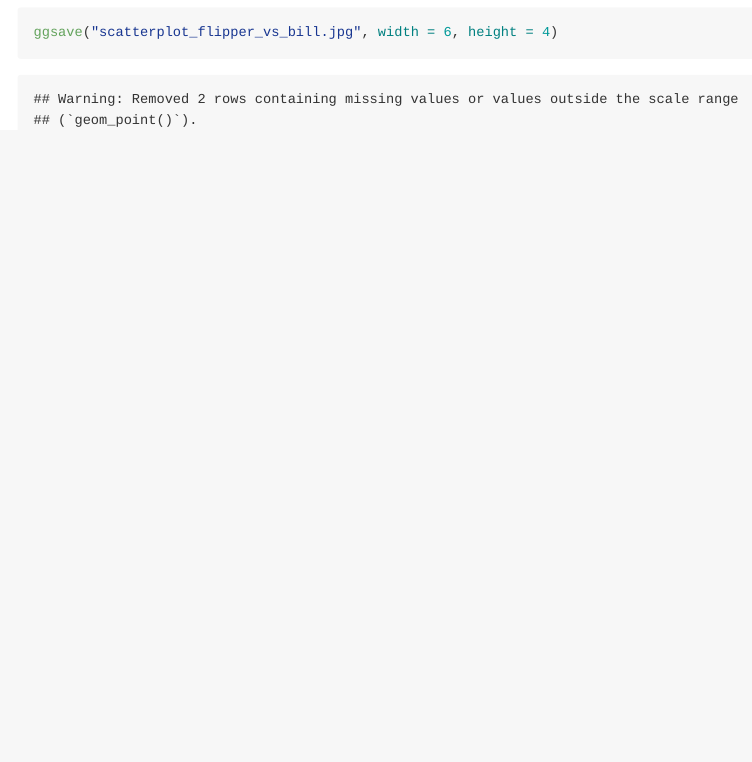
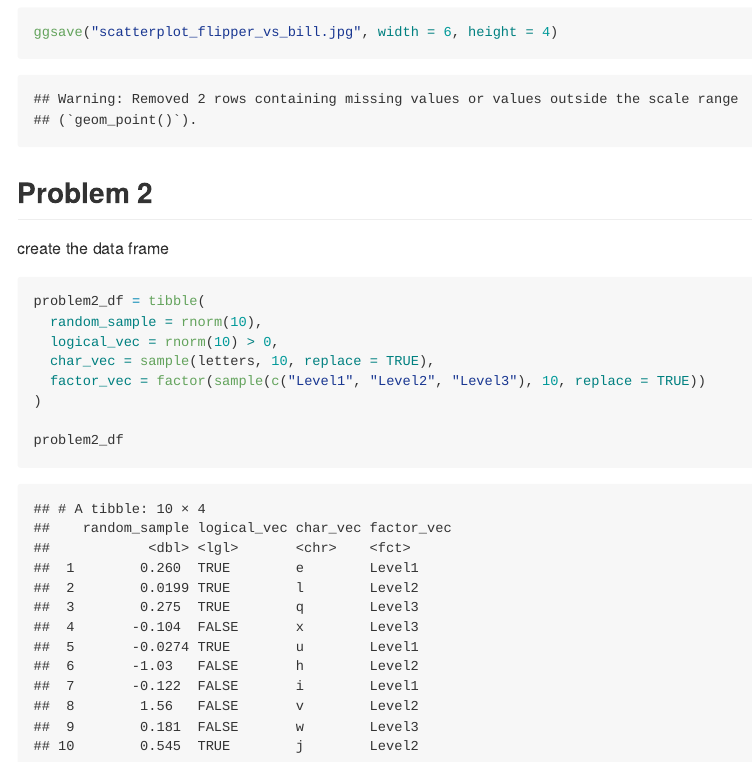
Before and after one commit to tianrong06/p8105_hw1_tc3326, an R Markdown document (p8105_hw1_tc3326.Rmd): the page in a window 1100 px wide, from 1690 px down. The pictures show the output file p8105_hw1_tc3326.md that the author committed with the source, drawn offline in the style of GitHub.

Commit message:
create data frame for problem 2

````diff
--- a/p8105_hw1_tc3326.Rmd
+++ b/p8105_hw1_tc3326.Rmd
@@ -37,3 +37,17 @@ ggplot(penguins, aes(x = bill_length_mm, y = flipper_length_mm, color = species)
 ```{r}
 ggsave("scatterplot_flipper_vs_bill.jpg", width = 6, height = 4)
 ```
+
+## Problem 2
+
+create the data frame
+```{r}
+problem2_df = tibble(
+  random_sample = rnorm(10),
+  logical_vec = rnorm(10) > 0,
+  char_vec = sample(letters, 10, replace = TRUE),
+  factor_vec = factor(sample(c("Level1", "Level2", "Level3"), 10, replace = TRUE))
+)
+
+problem2_df
+```
````
Also changed, not shown: p8105_hw1_tc3326.md, p8105_hw1_tc3326_files/figure-gfm/Scatterplot_1.png (added), 1 other file.
